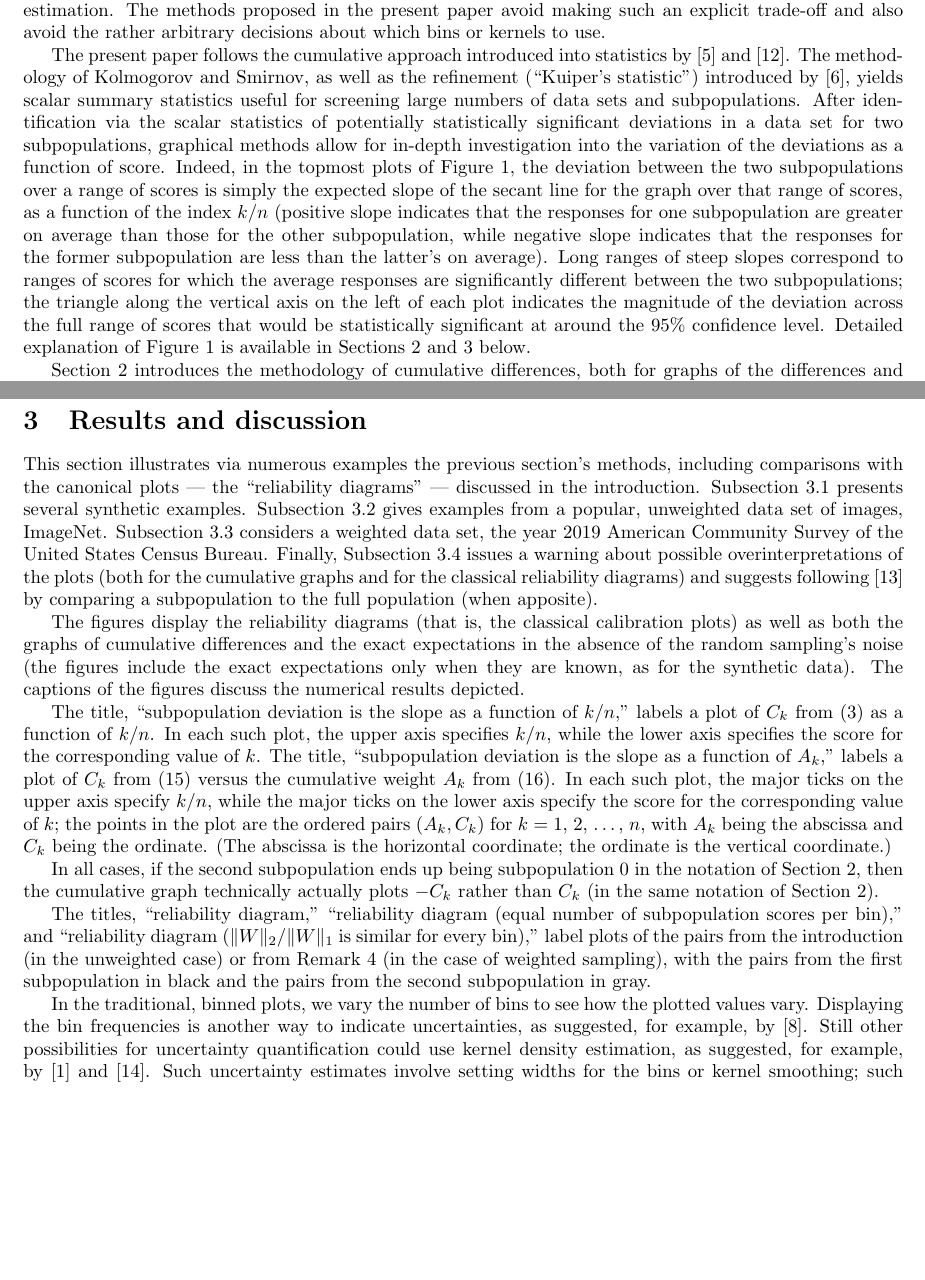
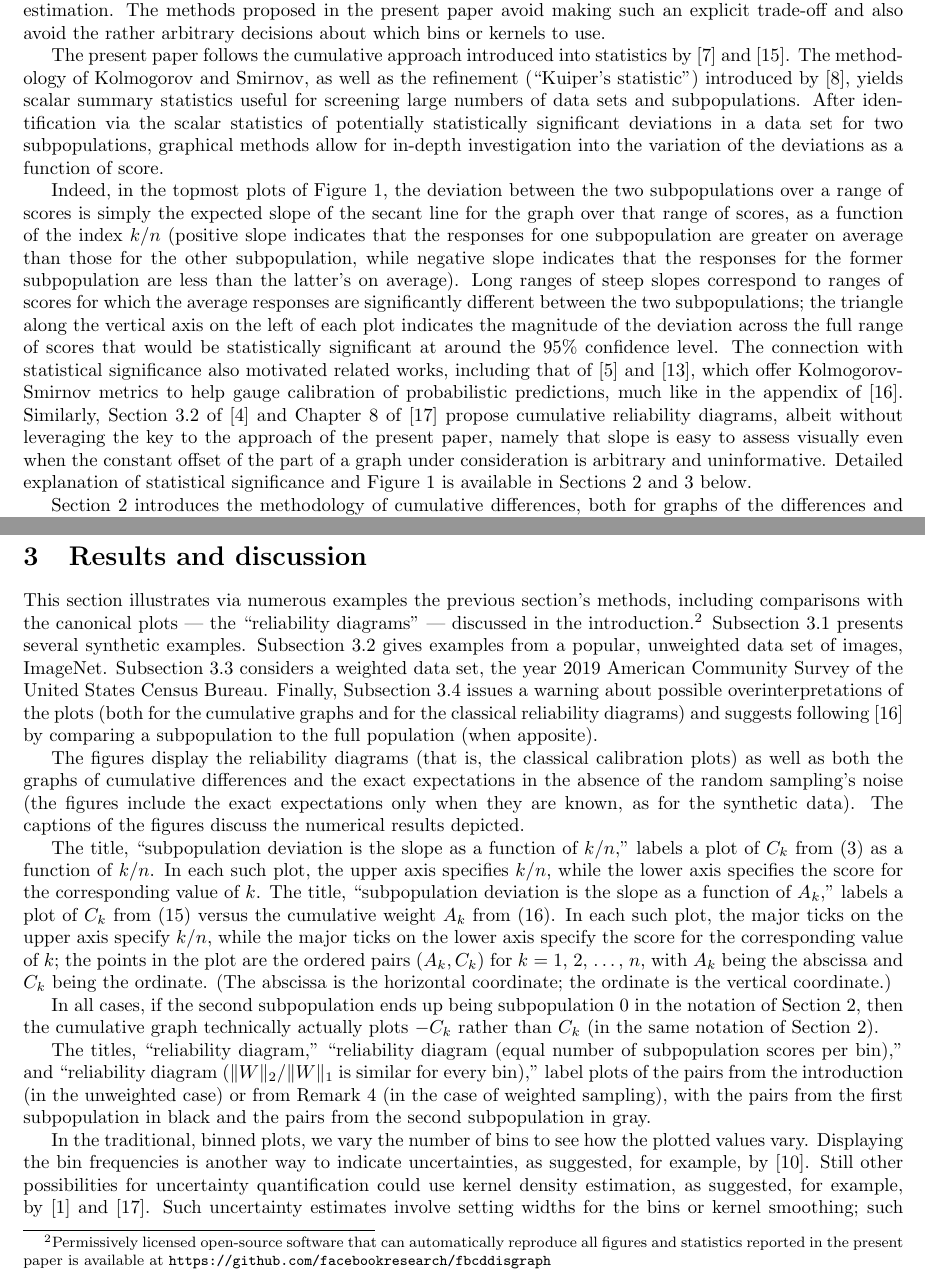
Before and after one commit to facebookresearch/fbcddisgraph, a LaTeX paper (tex/paper.tex): two parts of pages 2 and 9 of 25, joined at a grey line, cut so that both start at the same text, the shorter picture padded with empty space. Compiled offline with pdfLaTeX.

Commit message:
pointing to this repo in the paper

```diff
--- a/tex/paper.tex
+++ b/tex/paper.tex
@@ -181,15 +182,28 @@ between the two subpopulations;
 the triangle along the vertical axis on the left of each plot
 indicates the magnitude of the deviation across the full range of scores
 that would be statistically significant at around the 95\% confidence level.
-Detailed explanation of Figure~\ref{ex0} is available
-in Sections~\ref{methods} and~\ref{results} below.
+The connection with statistical significance also motivated related works,
+including that of~\cite{gupta-rahimi-ajanthan-mensink-sminchisescu-hartley}
+and~\cite{roelofs-cain-shlens-mozer}, which offer Kolmogorov-Smirnov metrics
+to help gauge calibration of probabilistic predictions,
+much like in the appendix of~\cite{tygert}.
+Similarly, Section~3.2 of~\cite{gneiting-balabdaoui-raftery} and
+Chapter~8 of~\cite{wilks} propose cumulative reliability diagrams,
+albeit without leveraging the key to the approach of the present paper,
+namely that slope is easy to assess visually even when the constant offset
+of the part of a graph under consideration is arbitrary and uninformative.
+Detailed explanation of statistical significance and Figure~\ref{ex0}
+is available in Sections~\ref{methods} and~\ref{results} below.
 
 Section~\ref{methods} introduces the methodology of cumulative differences,
 both for graphs of the differences and for the scalar metrics
 of Kuiper and of Kolmogorov and Smirnov that summarize the graphs' deviation
 away from being perfectly flat.
 Section~\ref{results} presents several illustrative examples,
-via both simple synthetic and complicated real data sets.
+via both simple synthetic and complicated real data sets.\footnote{Permissively
+licensed open-source software that can automatically reproduce all figures
+and statistics reported below is available at
+\url{https://github.com/facebookresearch/fbcddisgraph}}
 Section~\ref{conclusion} concludes the paper with a brief discussion.
 Table~\ref{notation} summarizes the notation used throughout the present paper.
 
@@ -832,7 +846,10 @@ for setting the bins.
 This section illustrates via numerous examples
 the previous section's methods, including comparisons
 with the canonical plots --- the ``reliability diagrams'' ---
-discussed in the introduction.
+discussed in the introduction.\footnote{Permissively licensed open-source
+software that can automatically reproduce all figures and statistics reported
+in the present paper is available at
+\url{https://github.com/facebookresearch/fbcddisgraph}}
 Subsection~\ref{synthetic} presents several synthetic examples.
 Subsection~\ref{imagenetex} gives examples
 from a popular, unweighted data set of images, ImageNet.
```
Also changed, not shown: tex/paper.bib (+12 -1 lines), tex/paper.pdf, tex/paper.tex (5 more changed lines).
